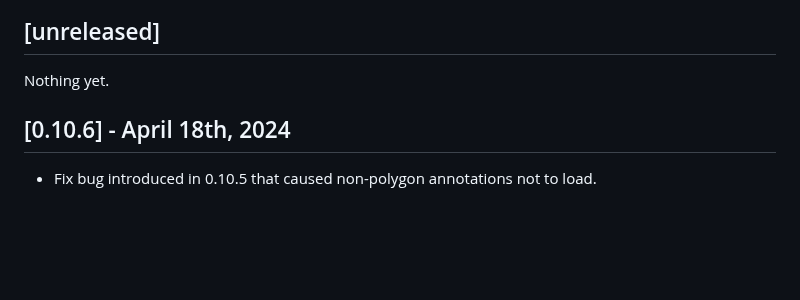
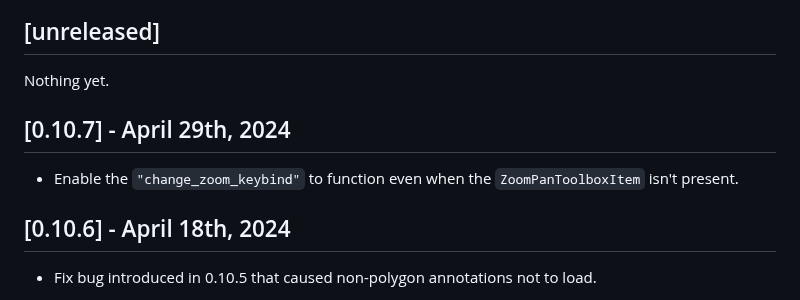
Before and after one commit to SenteraLLC/ulabel, a Markdown page: changelog.md, the part around the change. GitHub-like rendering; blank space fills up the shorter version.

Commit message:
Update changelog

```diff
--- a/changelog.md
+++ b/changelog.md
@@ -5,6 +5,9 @@ All notable changes to this project will be documented here.
 ## [unreleased]
 
 Nothing yet.
+
+## [0.10.7] - April 29th, 2024
+- Enable the `"change_zoom_keybind"` to function even when the `ZoomPanToolboxItem` isn't present.
 
 ## [0.10.6] - April 18th, 2024
 - Fix bug introduced in 0.10.5 that caused non-polygon annotations not to load.
```
